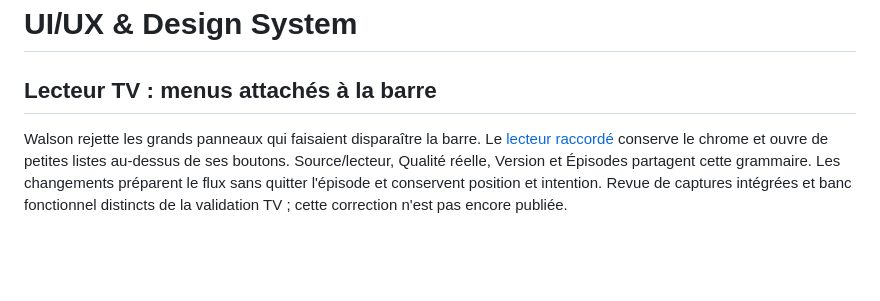
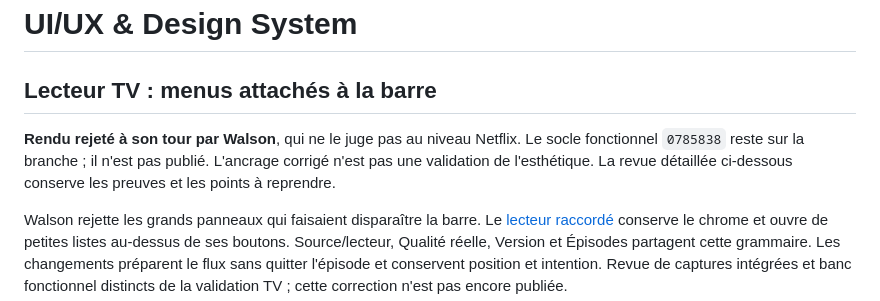
Before and after one commit to Walson-A/Trano, a Markdown page: docs/design_concept.md, the part around the change. Drawn GitHub-style; blank space fills up the shorter version.

```diff
--- a/docs/design_concept.md
+++ b/docs/design_concept.md
@@ -1,6 +1,11 @@
 # UI/UX & Design System
 
 ## Lecteur TV : menus attachés à la barre
+
+**Rendu rejeté à son tour par Walson**, qui ne le juge pas au niveau Netflix.
+Le socle fonctionnel `0785838` reste sur la branche ; il n'est pas publié.
+L'ancrage corrigé n'est pas une validation de l'esthétique. La revue détaillée
+ci-dessous conserve les preuves et les points à reprendre.
 
 Walson rejette les grands panneaux qui faisaient disparaître la barre. Le
 [lecteur raccordé](research/2026-10-28-atlas-tv-player-menus.md) conserve le
```
Also changed, not shown: docs/atlas-tv-direction.md (+3 -0 lines), docs/research/2026-10-28-atlas-tv-player-menus.md (+29 -0 lines).
